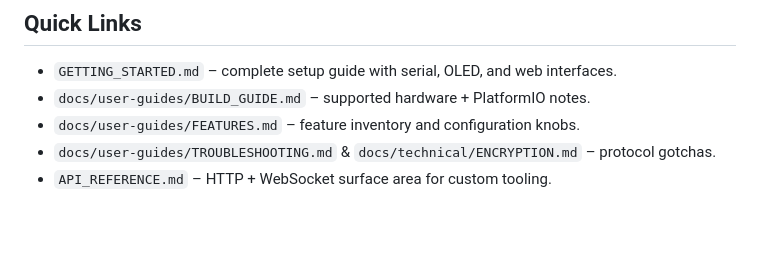
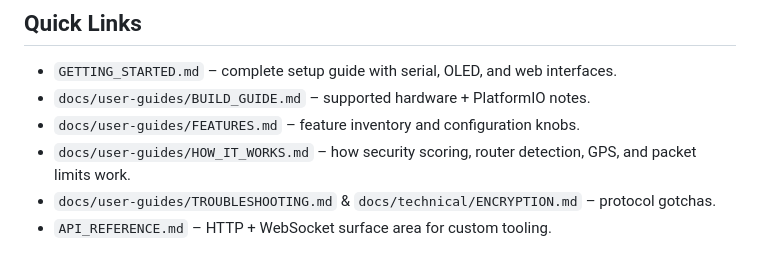
Before and after one commit to haksht/lorecon, a Markdown page: README.md, the part around the change. GitHub-like rendering; blank space fills up the shorter version.

```diff
--- a/README.md
+++ b/README.md
@@ -7,6 +7,7 @@ Passive LoRa reconnaissance firmware for ESP32-S3 + SX1262 hardware. The ESP32 h
 - `GETTING_STARTED.md` – complete setup guide with serial, OLED, and web interfaces.
 - `docs/user-guides/BUILD_GUIDE.md` – supported hardware + PlatformIO notes.
 - `docs/user-guides/FEATURES.md` – feature inventory and configuration knobs.
+- `docs/user-guides/HOW_IT_WORKS.md` – how security scoring, router detection, GPS, and packet limits work.
 - `docs/user-guides/TROUBLESHOOTING.md` & `docs/technical/ENCRYPTION.md` – protocol gotchas.
 - `API_REFERENCE.md` – HTTP + WebSocket surface area for custom tooling.
 
```
Also changed, not shown: docs/user-guides/FEATURES.md (+1 -1 lines), docs/user-guides/HOW_IT_WORKS.md (added, +256 -0 lines).
